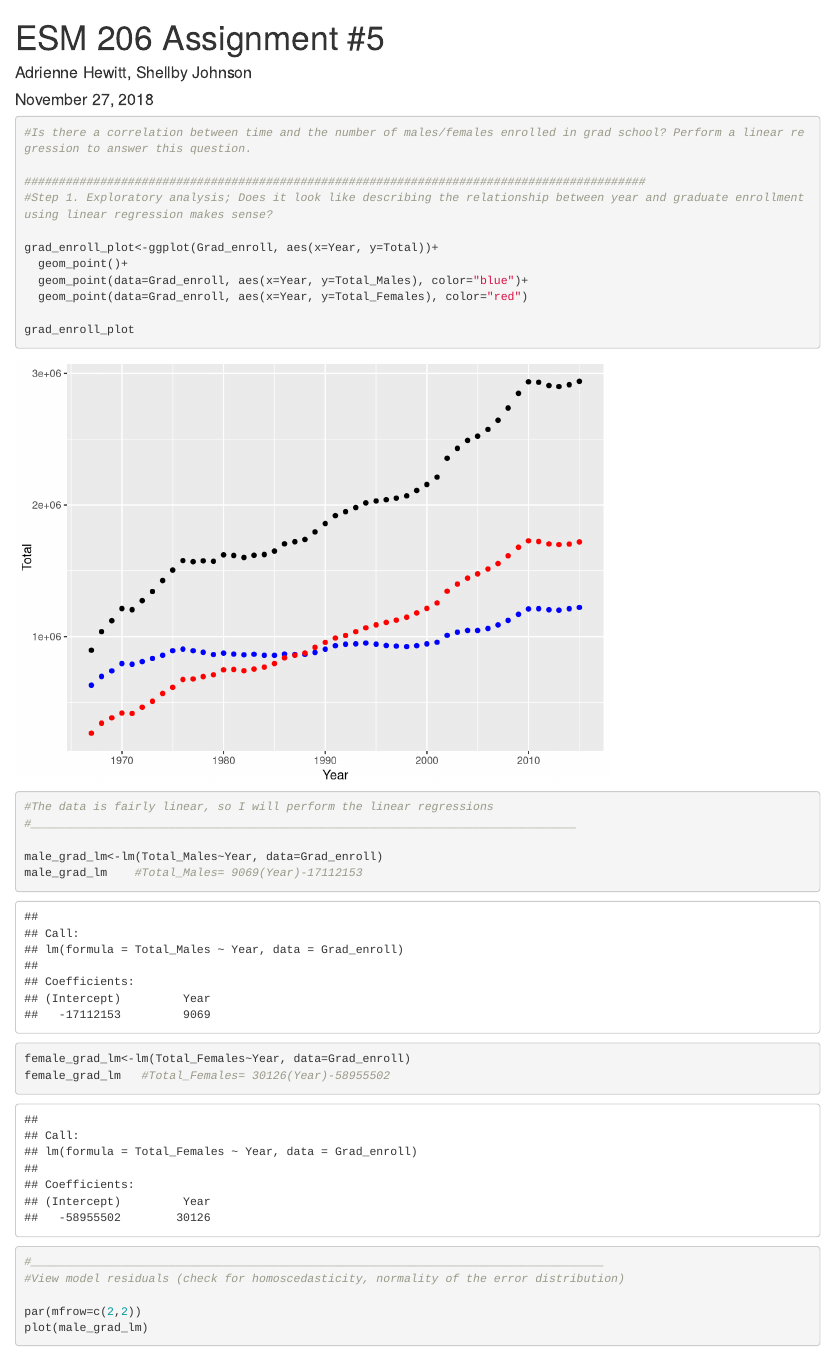
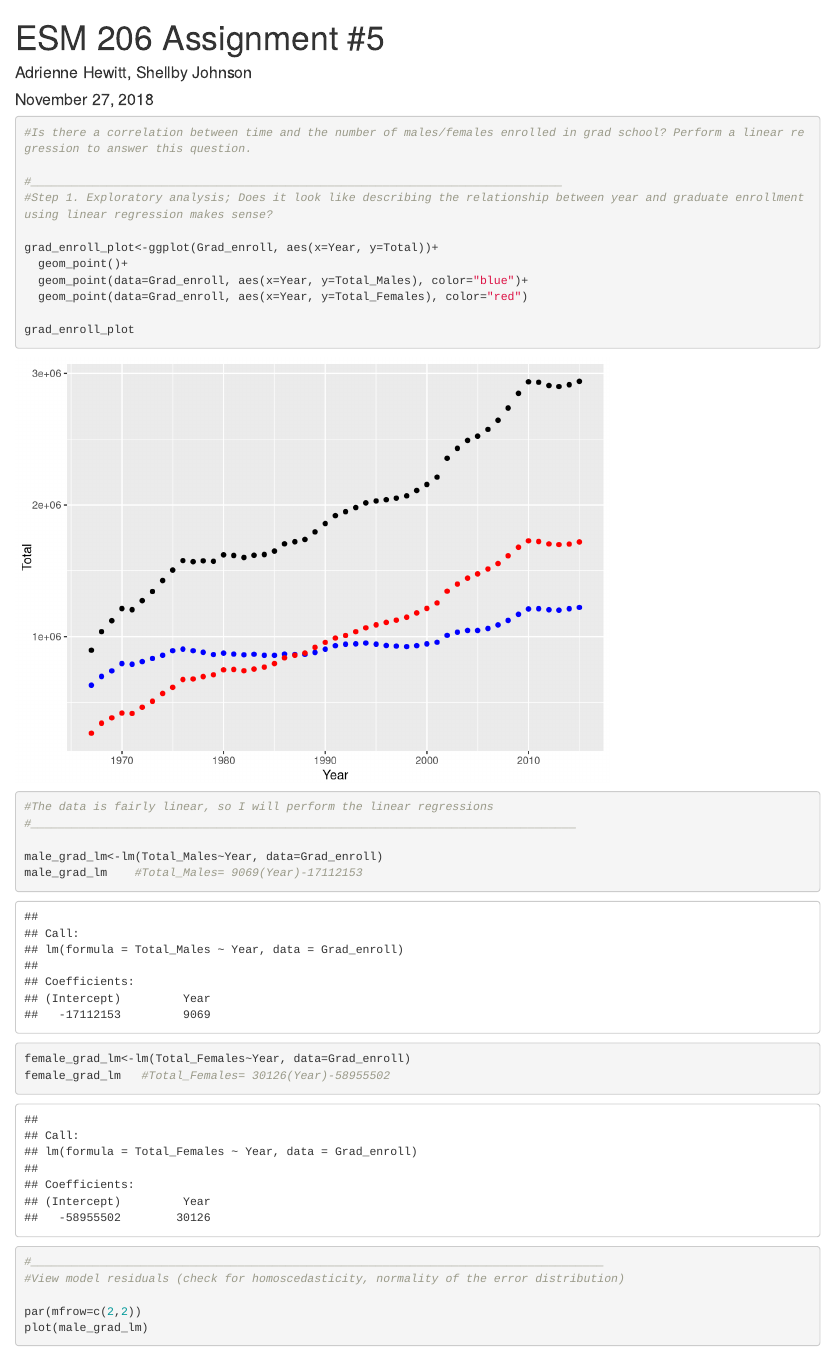
Before and after one commit to AdrienneSHew/ESM206-Assignment5, an R Markdown document (Assignment5_markdown.Rmd): the page in a window 1100 px wide, from its top. Rendered offline with R 4.5, knitr and Pandoc, with nearby package versions.

Commit message:
more minor changes

````diff
--- a/Assignment5_markdown.Rmd
+++ b/Assignment5_markdown.Rmd
@@ -42,7 +42,7 @@ PHDs_all_years
 ```{r}
 #Is there a correlation between time and the number of males/females enrolled in grad school? Perform a linear regression to answer this question.
 
-##########################################################################################
+#_____________________________________________________________________________
 #Step 1. Exploratory analysis; Does it look like describing the relationship between year and graduate enrollment using linear regression makes sense?
 
 grad_enroll_plot<-ggplot(Grad_enroll, aes(x=Year, y=Total))+
````
